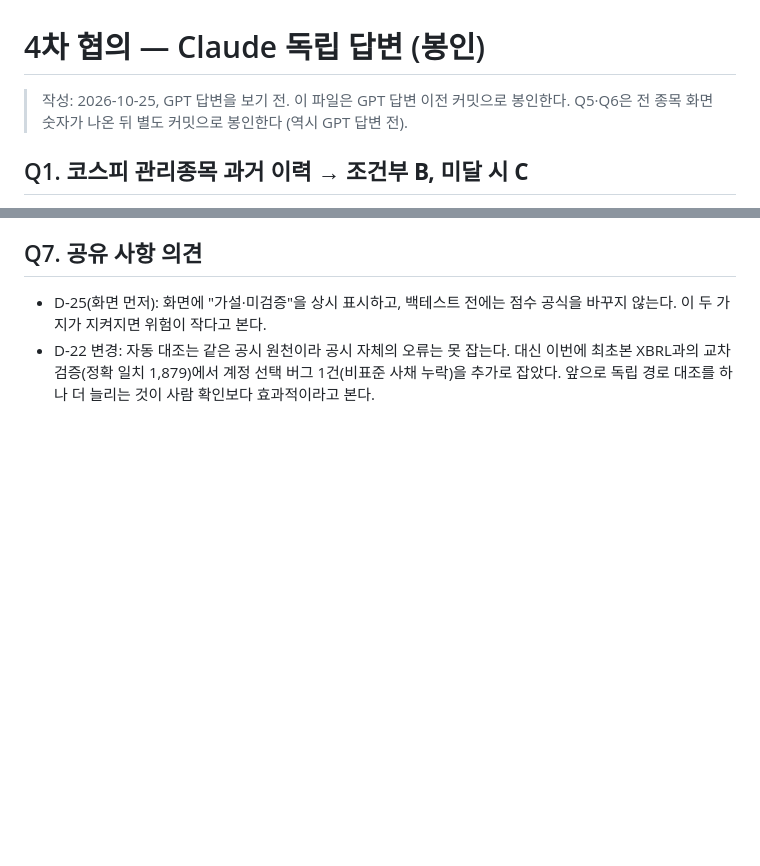
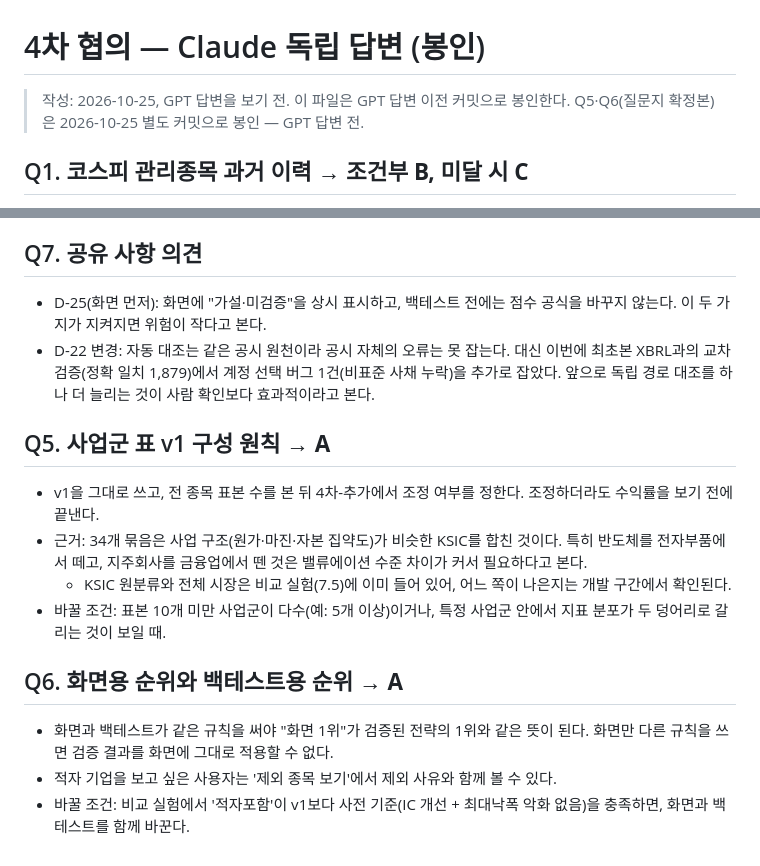
Before and after one commit to Geon-E/quant-screener, a Markdown page: reviews/round4/claude_position.md, 2 parts joined by grey strips. Drawn GitHub-style; blank space fills up the shorter version.

Commit message:
4차 협의 Claude 답변 봉인 추가 (Q5·Q6 확정본) — GPT 답변 전
Co-Authored-By: Claude Opus 5.5 <noreply@anthropic.com>
Claude-Session: https://claude.ai/code/session_01P79JUueQP2mXXzXHEsta4F

```diff
--- a/reviews/round4/claude_position.md
+++ b/reviews/round4/claude_position.md
@@ -1,7 +1,7 @@
 # 4차 협의 — Claude 독립 답변 (봉인)
 
 > 작성: 2026-10-25, GPT 답변을 보기 전. 이 파일은 GPT 답변 이전 커밋으로 봉인한다.
-> Q5·Q6은 전 종목 화면 숫자가 나온 뒤 별도 커밋으로 봉인한다 (역시 GPT 답변 전).
+> Q5·Q6(질문지 확정본)은 2026-10-25 별도 커밋으로 봉인 — GPT 답변 전.
 
 ## Q1. 코스피 관리종목 과거 이력 → **조건부 B, 미달 시 C**
 
@@ -36,3 +36,16 @@
 
 - D-25(화면 먼저): 화면에 "가설·미검증"을 상시 표시하고, 백테스트 전에는 점수 공식을 바꾸지 않는다. 이 두 가지가 지켜지면 위험이 작다고 본다.
 - D-22 변경: 자동 대조는 같은 공시 원천이라 공시 자체의 오류는 못 잡는다. 대신 이번에 최초본 XBRL과의 교차검증(정확 일치 1,879)에서 계정 선택 버그 1건(비표준 사채 누락)을 추가로 잡았다. 앞으로 독립 경로 대조를 하나 더 늘리는 것이 사람 확인보다 효과적이라고 본다.
+
+## Q5. 사업군 표 v1 구성 원칙 → **A**
+
+- v1을 그대로 쓰고, 전 종목 표본 수를 본 뒤 4차-추가에서 조정 여부를 정한다. 조정하더라도 수익률을 보기 전에 끝낸다.
+- 근거: 34개 묶음은 사업 구조(원가·마진·자본 집약도)가 비슷한 KSIC를 합친 것이다. 특히 반도체를 전자부품에서 떼고, 지주회사를 금융업에서 뗀 것은 밸류에이션 수준 차이가 커서 필요하다고 본다.
+  - KSIC 원분류와 전체 시장은 비교 실험(7.5)에 이미 들어 있어, 어느 쪽이 나은지는 개발 구간에서 확인된다.
+- 바꿀 조건: 표본 10개 미만 사업군이 다수(예: 5개 이상)이거나, 특정 사업군 안에서 지표 분포가 두 덩어리로 갈리는 것이 보일 때.
+
+## Q6. 화면용 순위와 백테스트용 순위 → **A**
+
+- 화면과 백테스트가 같은 규칙을 써야 "화면 1위"가 검증된 전략의 1위와 같은 뜻이 된다. 화면만 다른 규칙을 쓰면 검증 결과를 화면에 그대로 적용할 수 없다.
+- 적자 기업을 보고 싶은 사용자는 '제외 종목 보기'에서 제외 사유와 함께 볼 수 있다.
+- 바꿀 조건: 비교 실험에서 '적자포함'이 v1보다 사전 기준(IC 개선 + 최대낙폭 악화 없음)을 충족하면, 화면과 백테스트를 함께 바꾼다.
```
